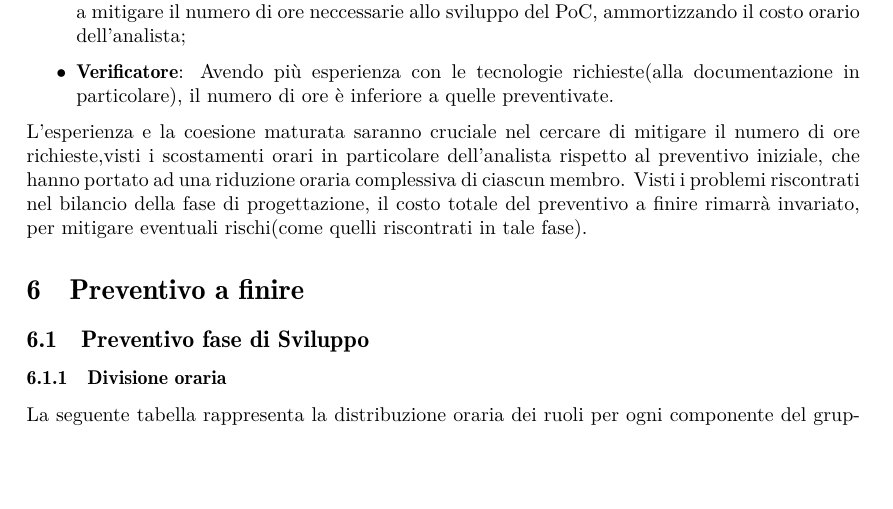
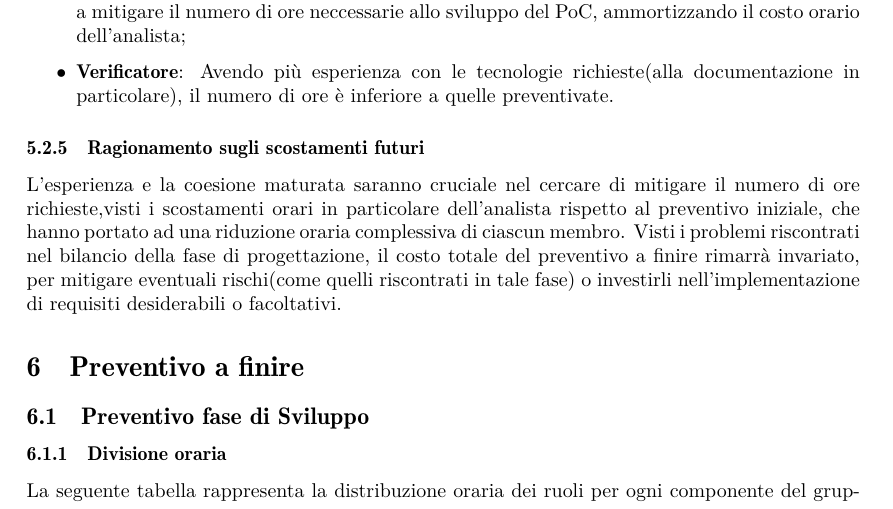
Before and after one commit to Sweleven/Documents, a LaTeX document (DocumentiEsterni/PianoDiProgetto/main.tex, which reads DocumentiEsterni/PianoDiProgetto/src/Preventivo/src/Consuntivo/ConsuntivoProgettazione.tex): part of page 32 of 44, cut so that both start at the same text, the shorter picture padded with empty space. Compiled offline with pdfLaTeX.

Commit message:
PdP
validazione avviabile senza problemi
TODO:
-mettere i requisiti associati agli incrementi
-spostare consuntivi in nuovo capitolo chiamato consuntivo di periodo
-(opzionale aggiungere costi parziali del incremento)
-ricalcolare (eventualmente) le ore e mettere apposto i grafici

```diff
--- a/DocumentiEsterni/PianoDiProgetto/src/Preventivo/src/Consuntivo/ConsuntivoProgettazione.tex
+++ b/DocumentiEsterni/PianoDiProgetto/src/Preventivo/src/Consuntivo/ConsuntivoProgettazione.tex
@@ -41,5 +41,6 @@ Come riportato dalla tabella, il bilancio risulta essere positivo per i seguenti
 	\item \textbf{Programmatore}: {Grazie all'esperienza dei membri e alla chiarezza dei requisiti si è riuscito a mitigare il numero di ore neccessarie allo sviluppo del PoC, ammortizzando il costo orario dell'analista;}
 	\item \textbf{Verificatore}: {Avendo più esperienza con le tecnologie richieste(alla documentazione in particolare), il numero di ore è inferiore a quelle preventivate.}
 \end{itemize}
+\subsubsection{Ragionamento sugli scostamenti futuri}
 L'esperienza e la coesione maturata saranno cruciale nel cercare di mitigare il numero di ore richieste,visti i scostamenti orari in particolare dell'analista rispetto al preventivo iniziale, che hanno portato ad una riduzione oraria complessiva di ciascun membro.
-Visti i problemi riscontrati nel bilancio della fase di progettazione, il costo totale del preventivo a finire rimarrà invariato, per mitigare eventuali rischi(come quelli riscontrati in tale fase).
+Visti i problemi riscontrati nel bilancio della fase di progettazione, il costo totale del preventivo a finire rimarrà invariato, per mitigare eventuali rischi(come quelli riscontrati in tale fase) o investirli nell'implementazione di requisiti desiderabili o facoltativi.
```
